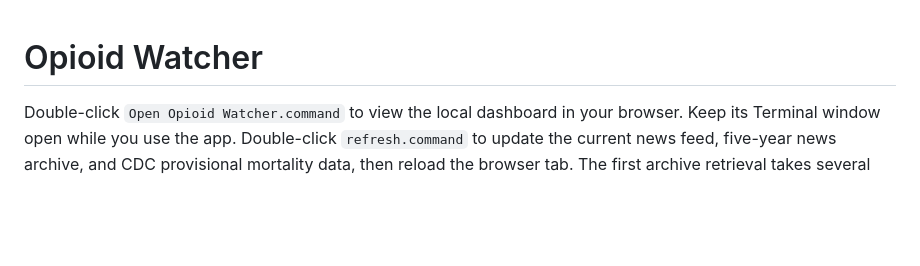
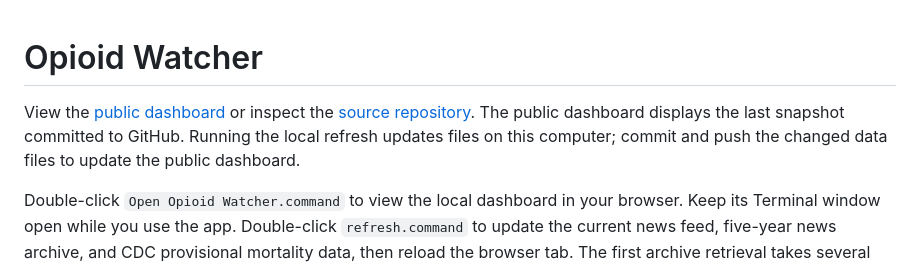
Before and after one commit to wayne-kepner/opioid-watcher, a Markdown page: README.md, the part around the change. Drawn GitHub-style; blank space fills up the shorter version.

Commit message:
Document the public dashboard and how local refreshes reach GitHub.

```diff
--- a/README.md
+++ b/README.md
@@ -1,4 +1,6 @@
 # Opioid Watcher
+
+View the [public dashboard](https://wayne-kepner.github.io/opioid-watcher/) or inspect the [source repository](https://github.com/wayne-kepner/opioid-watcher). The public dashboard displays the last snapshot committed to GitHub. Running the local refresh updates files on this computer; commit and push the changed data files to update the public dashboard.
 
 Double-click `Open Opioid Watcher.command` to view the local dashboard in your browser. Keep its Terminal window open while you use the app. Double-click `refresh.command` to update the current news feed, five-year news archive, and CDC provisional mortality data, then reload the browser tab. The first archive retrieval takes several minutes; later runs reuse completed date windows and retrieve the newest dates. You can also run `/usr/bin/python3 refresh.py` and `/usr/bin/python3 archive.py` in Terminal. The scripts write `data.json` and `archive.json` for inspection, plus matching JavaScript files for the browser. Each script keeps its previous successful snapshot when retrieval fails.
 
```
